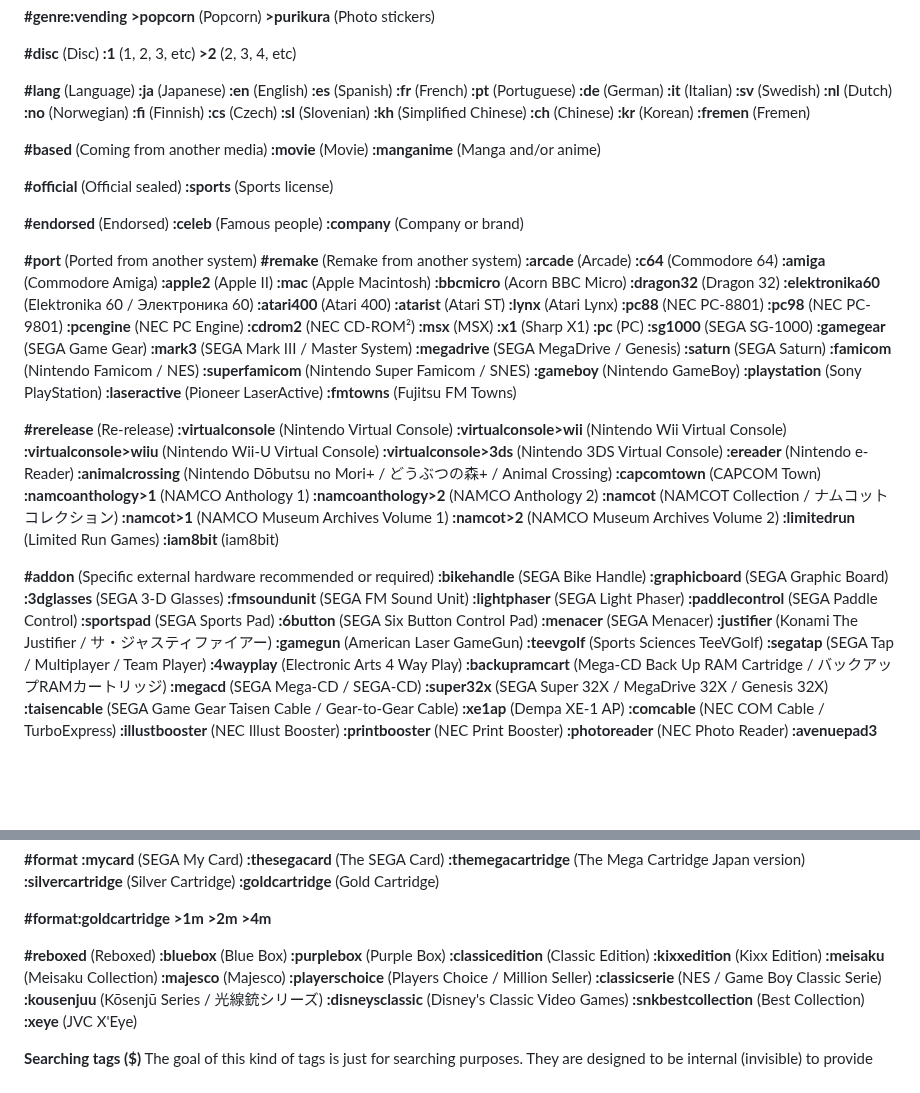
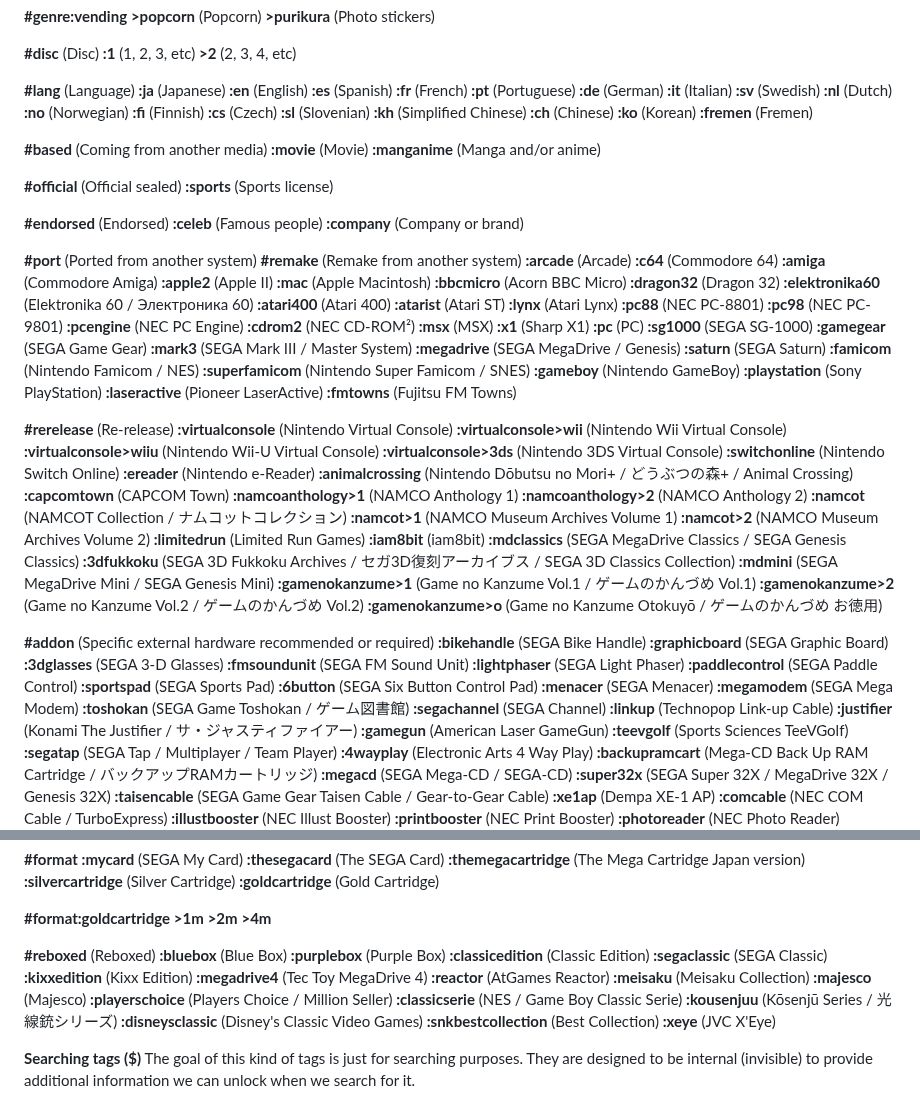
Before and after one commit to PigSaint/GameDataBase, a Markdown page: README.md, 2 parts joined by grey strips. Rendered like a GitHub page; blank space fills up the shorter version.

```diff
--- a/README.md
+++ b/README.md
@@ -254,7 +254,7 @@ Several values and subvalues can be added for every main attribute. So, if we ha
 **:sl** (Slovenian)
 **:kh** (Simplified Chinese)
 **:ch** (Chinese)
-**:kr** (Korean)
+**:ko** (Korean)
 **:fremen** (Fremen)
 
 **#based** (Coming from another media)
@@ -305,6 +305,7 @@ Several values and subvalues can be added for every main attribute. So, if we ha
 **:virtualconsole>wii** (Nintendo Wii Virtual Console)
 **:virtualconsole>wiiu** (Nintendo Wii-U Virtual Console)
 **:virtualconsole>3ds** (Nintendo 3DS Virtual Console)
+**:switchonline** (Nintendo Switch Online)
 **:ereader** (Nintendo e-Reader)
 **:animalcrossing** (Nintendo Dōbutsu no Mori+ / どうぶつの森+ / Animal Crossing)
 **:capcomtown** (CAPCOM Town)
@@ -315,6 +316,12 @@ Several values and subvalues can be added for every main attribute. So, if we ha
 **:namcot>2** (NAMCO Museum Archives Volume 2)
 **:limitedrun** (Limited Run Games)
 **:iam8bit** (iam8bit)
+**:mdclassics** (SEGA MegaDrive Classics / SEGA Genesis Classics)
+**:3dfukkoku** (SEGA 3D Fukkoku Archives / セガ3D復刻アーカイブス / SEGA 3D Classics Collection)
+**:mdmini** (SEGA MegaDrive Mini / SEGA Genesis Mini)
+**:gamenokanzume>1** (Game no Kanzume Vol.1 / ゲームのかんづめ Vol.1)
+**:gamenokanzume>2** (Game no Kanzume Vol.2 / ゲームのかんづめ Vol.2)
+**:gamenokanzume>o** (Game no Kanzume Otokuyō / ゲームのかんづめ お徳用)
 
 **#addon** (Specific external hardware recommended or required)
 **:bikehandle** (SEGA Bike Handle)
@@ -326,6 +333,10 @@ Several values and subvalues can be added for every main attribute. So, if we ha
 **:sportspad** (SEGA Sports Pad)
 **:6button** (SEGA Six Button Control Pad)
 **:menacer** (SEGA Menacer)
+**:megamodem** (SEGA Mega Modem)
+**:toshokan** (SEGA Game Toshokan / ゲーム図書館)
+**:segachannel** (SEGA Channel)
+**:linkup** (Technopop Link-up Cable)
 **:justifier** (Konami The Justifier / サ・ジャスティファイアー)
 **:gamegun** (American Laser GameGun)
 **:teevgolf** (Sports Sciences TeeVGolf)
@@ -611,7 +622,10 @@ Several values and subvalues can be added for every main attribute. So, if we ha
 **:bluebox** (Blue Box)
 **:purplebox** (Purple Box)
 **:classicedition** (Classic Edition)
+**:segaclassic** (SEGA Classic)
 **:kixxedition** (Kixx Edition)
+**:megadrive4** (Tec Toy MegaDrive 4)
+**:reactor** (AtGames Reactor)
 **:meisaku** (Meisaku Collection)
 **:majesco** (Majesco)
 **:playerschoice** (Players Choice / Million Seller)
```
Also changed, not shown: other parts of README.md (+1 -1 lines).
